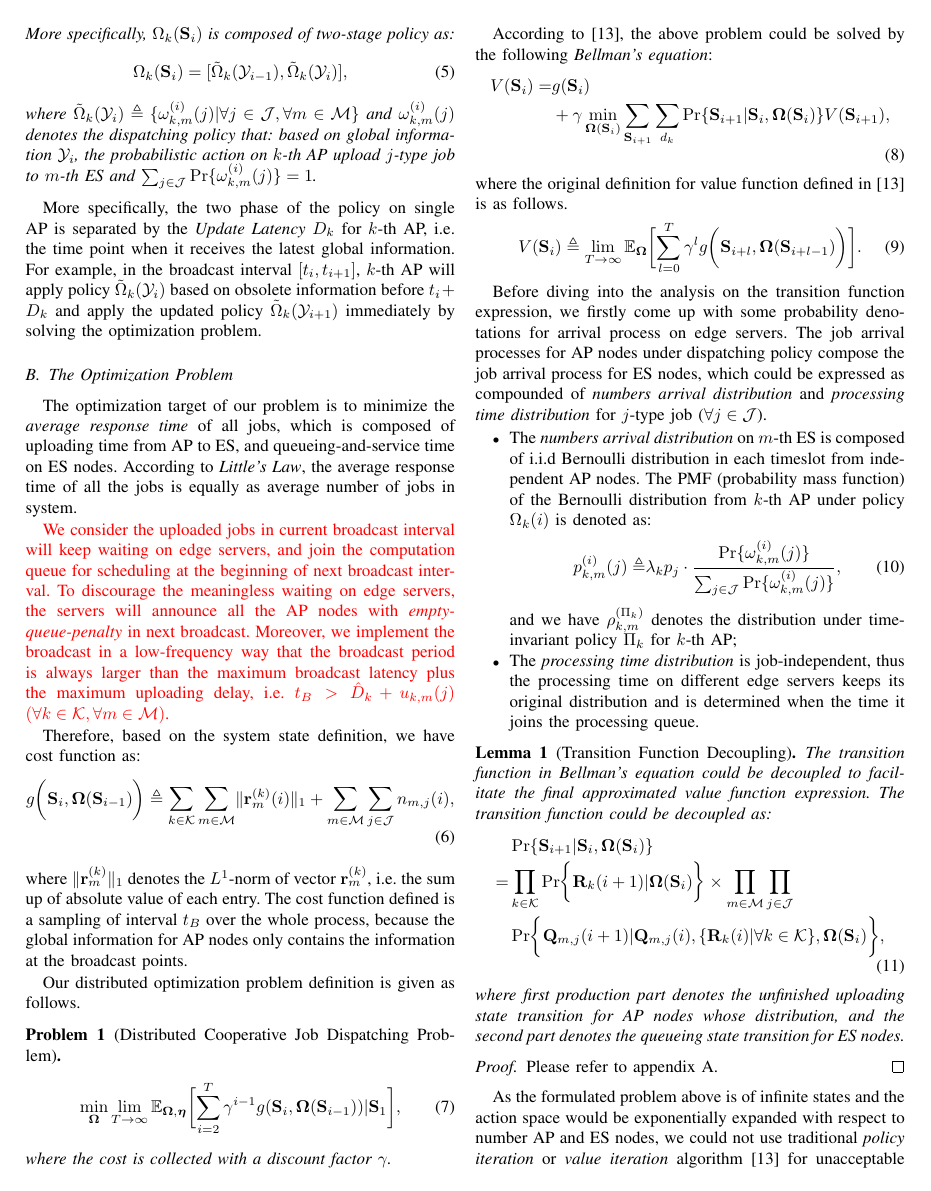
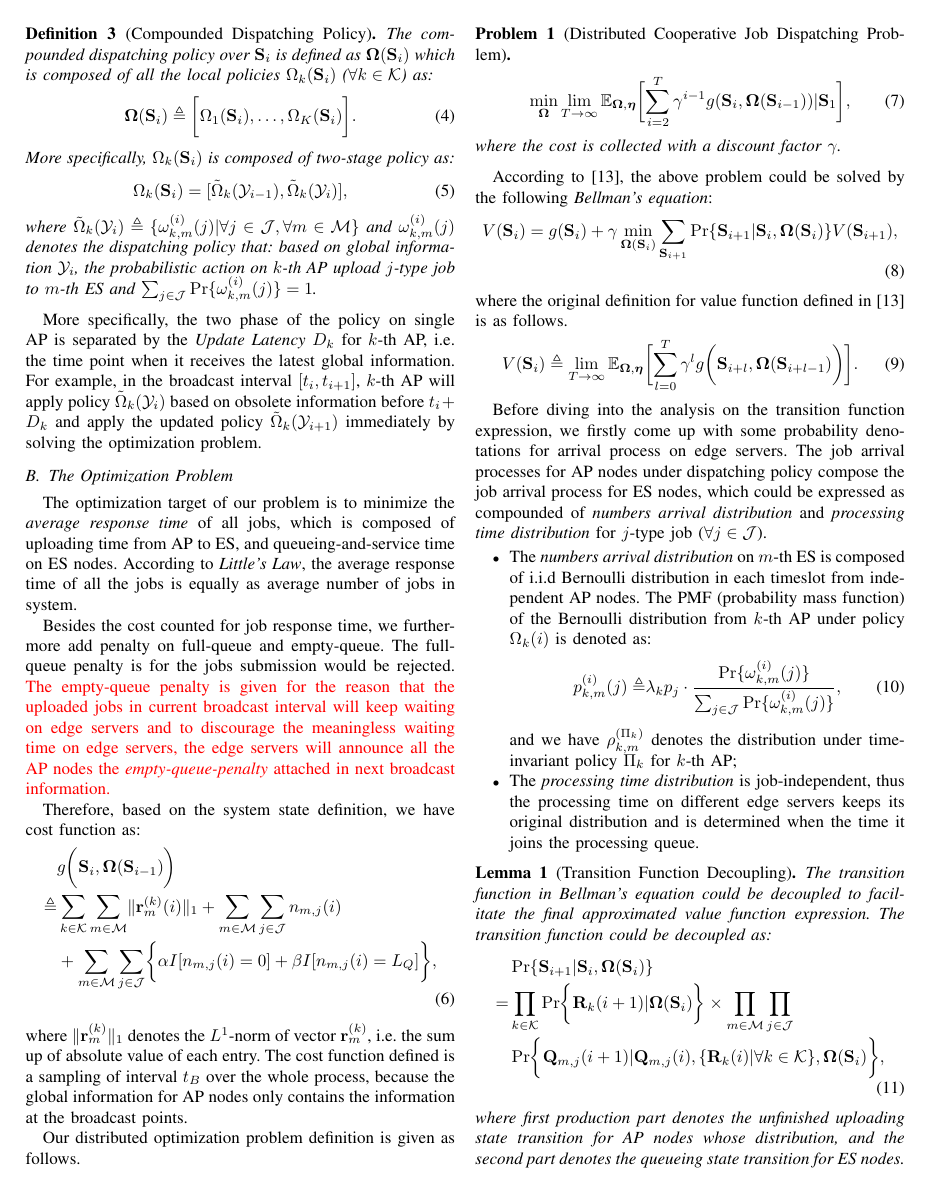
Before and after one commit to iamhyc/my-latex-collection, a LaTeX paper (main.tex): page 4 of 6. Compiled offline with pdfLaTeX.

Commit message:
temp 2246

```diff
--- a/main.tex
+++ b/main.tex
@@ -267,13 +268,20 @@
         \begin{subsection}{The Optimization Problem}
             The optimization target of our problem is to minimize the \emph{average response time} of all jobs, which is composed of uploading time from AP to ES, and queueing-and-service time on ES nodes. According to \emph{Little's Law}, the average response time of all the jobs is equally as average number of jobs in system.
 
-            {\color{red} We consider the uploaded jobs in current broadcast interval will keep waiting on edge servers, and join the computation queue for scheduling at the beginning of next broadcast interval. To discourage the meaningless waiting on edge servers, the servers will announce all the AP nodes with \emph{empty-queue-penalty} in next broadcast. Moreover, we implement the broadcast in a low-frequency way that the broadcast period is always larger than the maximum broadcast latency plus the maximum uploading delay, i.e. $t_B > \hat{D}_{k} + u_{k,m}(j)$ $(\forall k\in\apSet, \forall m\in\esSet)$.}
+            Besides the cost counted for job response time, we furthermore add penalty on full-queue and empty-queue.
+            The full-queue penalty is for the jobs submission would be rejected.
+            {\color{red}The empty-queue penalty is given for the reason that the uploaded jobs in current broadcast interval will keep waiting on edge servers and to discourage the meaningless waiting time on edge servers, the edge servers will announce all the AP nodes the \emph{empty-queue-penalty} attached in next broadcast information.}
 
             Therefore, based on the system state definition, we have cost function as:
             \begin{align}
-                g\Paren{\Stat_{i}, \Policy(\Stat_{i-1})} \define
-                        \sum_{k\in\apSet}\sum_{m\in\esSet} \Inorm{\vec{r}^{(k)}_{m}(i)} +
-                        \sum_{m\in\esSet}\sum_{j\in\jSpace} n_{m,j}(i),
+                &g\Paren{\Stat_{i}, \Policy(\Stat_{i-1})}
+                \nonumber\\
+                \define& \sum_{k\in\apSet}\sum_{m\in\esSet} \Inorm{\vec{r}^{(k)}_{m}(i)} +
+                        \sum_{m\in\esSet}\sum_{j\in\jSpace} n_{m,j}(i)
+                        \nonumber\\
+                        &+\sum_{m\in\esSet}\sum_{j\in\jSpace} \Brace{
+                            \alpha I[n_{m,j}(i)=0] + \beta I[n_{m,j}(i)=L_Q]
+                        },
             \end{align}
             where $\Inorm{\vec{r}^{(k)}_{m}}$ denotes the $L^1$-norm of vector $\vec{r}^{(k)}_{m}$, i.e. the sum up of absolute value of each entry. The cost function defined is a sampling of interval $t_B$ over the whole process, because the global information for AP nodes only contains the information at the broadcast points.
 
@@ -289,14 +297,14 @@
 
             According to \cite{sutton1998introduction}, the above problem could be solved by the following \emph{Bellman's equation}:
             \begin{align}
-                V(\Stat_{i}) =& g(\Stat_i)
-                \nonumber\\
-                &+ \gamma \min_{\Policy(\Stat_{i})} \sum_{\Stat_{i+1}} \sum_{d_k} \Pr\{ \Stat_{i+1}|\Stat_{i}, \Policy(\Stat_{i}) \} V(\Stat_{i+1}),
+                V(\Stat_{i}) =  g(\Stat_i) +
+                    \gamma \min_{\Policy(\Stat_{i})}
+                    \sum_{\Stat_{i+1}} \Pr\{ \Stat_{i+1}|\Stat_{i}, \Policy(\Stat_{i}) \} V(\Stat_{i+1}),
             \end{align}
             where the original definition for value function defined in \cite{sutton1998introduction} is as follows.
             \begin{align}
                 V(\Stat_{i}) \define \lim_{T\to\infty}
-                    \mathbb{E}_{\Policy}\Bracket{
+                    \mathbb{E}_{\Policy,\vecG{\eta}} \Bracket{
                         \sum_{l=0}^{T} \gamma^l g\Paren{\Stat_{i+l}, \Policy(\Stat_{i+l-1})}
                     }.
             \end{align}
```
Also changed, not shown: main.tex (1 more changed lines).
